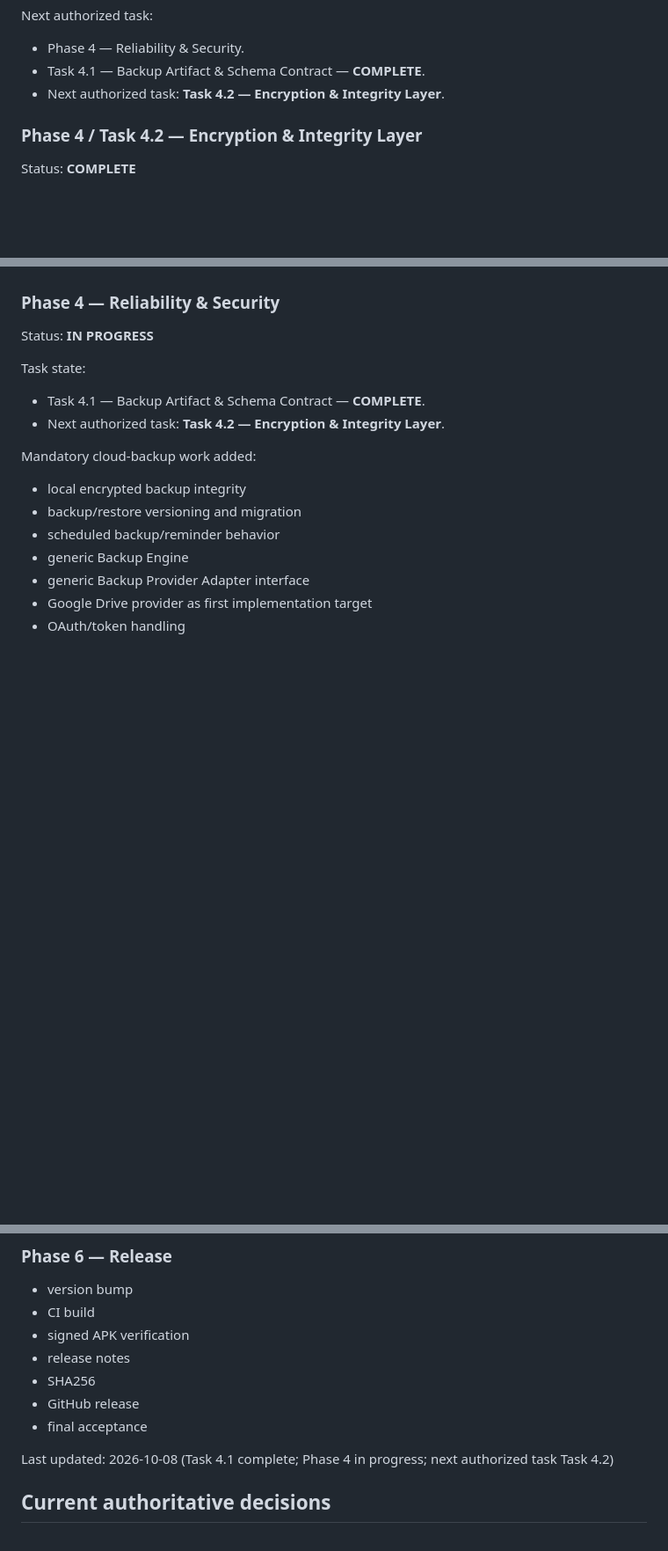
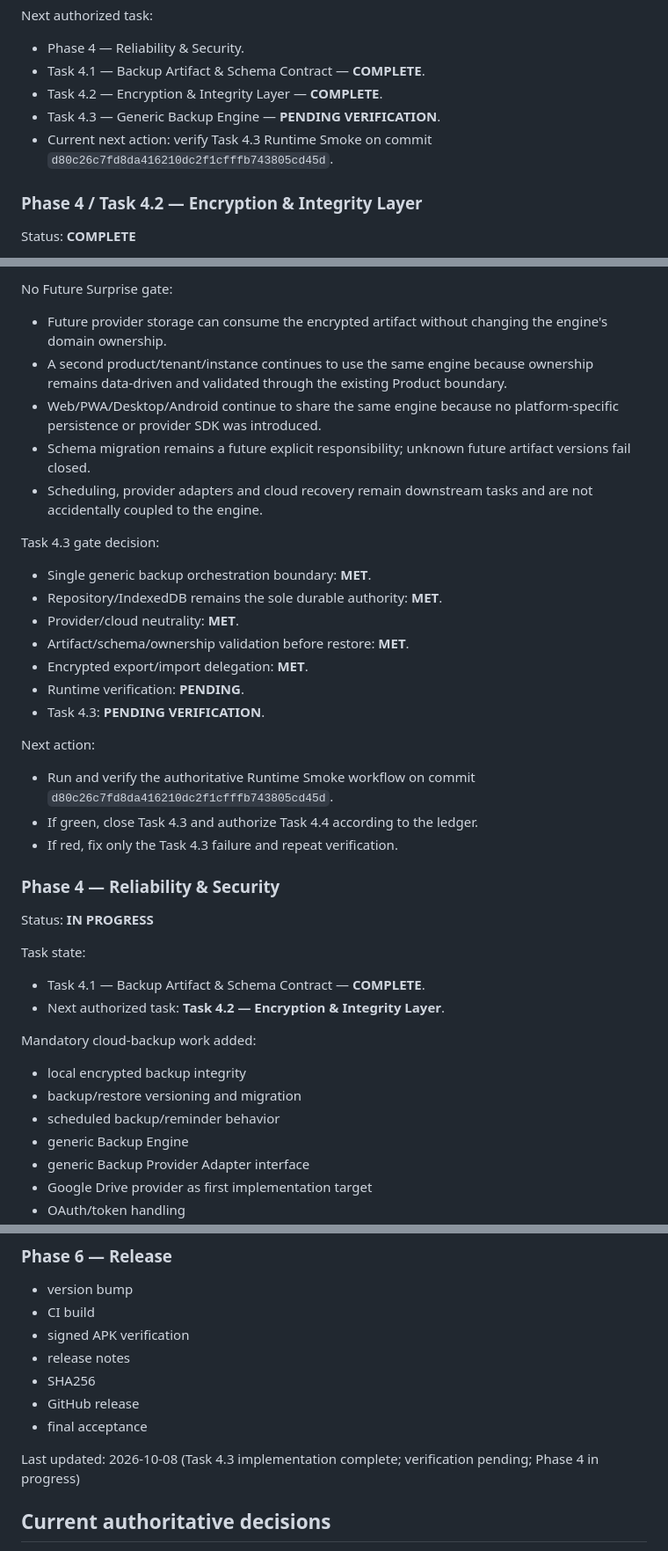
Before and after one commit to Alssaedy50/ALSSAEDY-CLINIC-, a Markdown page: docs/AQSA7-BUILD-PLAN.md, 3 parts joined by grey strips. Shown at 88% size. Drawn GitHub-style; blank space fills up the shorter version.

Commit message:
docs: record Task 4.3 backup engine implementation

```diff
--- a/docs/AQSA7-BUILD-PLAN.md
+++ b/docs/AQSA7-BUILD-PLAN.md
@@ -1198,7 +1198,9 @@ Deferred Phase 4 work:
 Next authorized task:
 - Phase 4 — Reliability & Security.
 - Task 4.1 — Backup Artifact & Schema Contract — **COMPLETE**.
-- Next authorized task: **Task 4.2 — Encryption & Integrity Layer**.
+- Task 4.2 — Encryption & Integrity Layer — **COMPLETE**.
+- Task 4.3 — Generic Backup Engine — **PENDING VERIFICATION**.
+- Current next action: verify Task 4.3 Runtime Smoke on commit `d80c26c7fd8da416210dc2f1cfffb743805cd45d`.
 
 ### Phase 4 / Task 4.2 — Encryption & Integrity Layer
 
@@ -1432,3 +1488,24 @@ Next authorized task:
+No Future Surprise gate:
+- Future provider storage can consume the encrypted artifact without changing the engine's domain ownership.
+- A second product/tenant/instance continues to use the same engine because ownership remains data-driven and validated through the existing Product boundary.
+- Web/PWA/Desktop/Android continue to share the same engine because no platform-specific persistence or provider SDK was introduced.
+- Schema migration remains a future explicit responsibility; unknown future artifact versions fail closed.
+- Scheduling, provider adapters and cloud recovery remain downstream tasks and are not accidentally coupled to the engine.
+
+Task 4.3 gate decision:
+- Single generic backup orchestration boundary: **MET**.
+- Repository/IndexedDB remains the sole durable authority: **MET**.
+- Provider/cloud neutrality: **MET**.
+- Artifact/schema/ownership validation before restore: **MET**.
+- Encrypted export/import delegation: **MET**.
+- Runtime verification: **PENDING**.
+- Task 4.3: **PENDING VERIFICATION**.
+
+Next action:
+- Run and verify the authoritative Runtime Smoke workflow on commit `d80c26c7fd8da416210dc2f1cfffb743805cd45d`.
+- If green, close Task 4.3 and authorize Task 4.4 according to the ledger.
+- If red, fix only the Task 4.3 failure and repeat verification.
+
 ### Phase 4 — Reliability & Security
 Status: **IN PROGRESS**
 
@@ -1485,7 +1562,7 @@ Must verify:
 - GitHub release
 - final acceptance
 
-Last updated: 2026-10-08 (Task 4.1 complete; Phase 4 in progress; next authorized task Task 4.2)
+Last updated: 2026-10-08 (Task 4.3 implementation complete; verification pending; Phase 4 in progress)
 
 ## Current authoritative decisions
 
```
Also changed, not shown: other parts of docs/AQSA7-BUILD-PLAN.md (+54 -0 lines).
